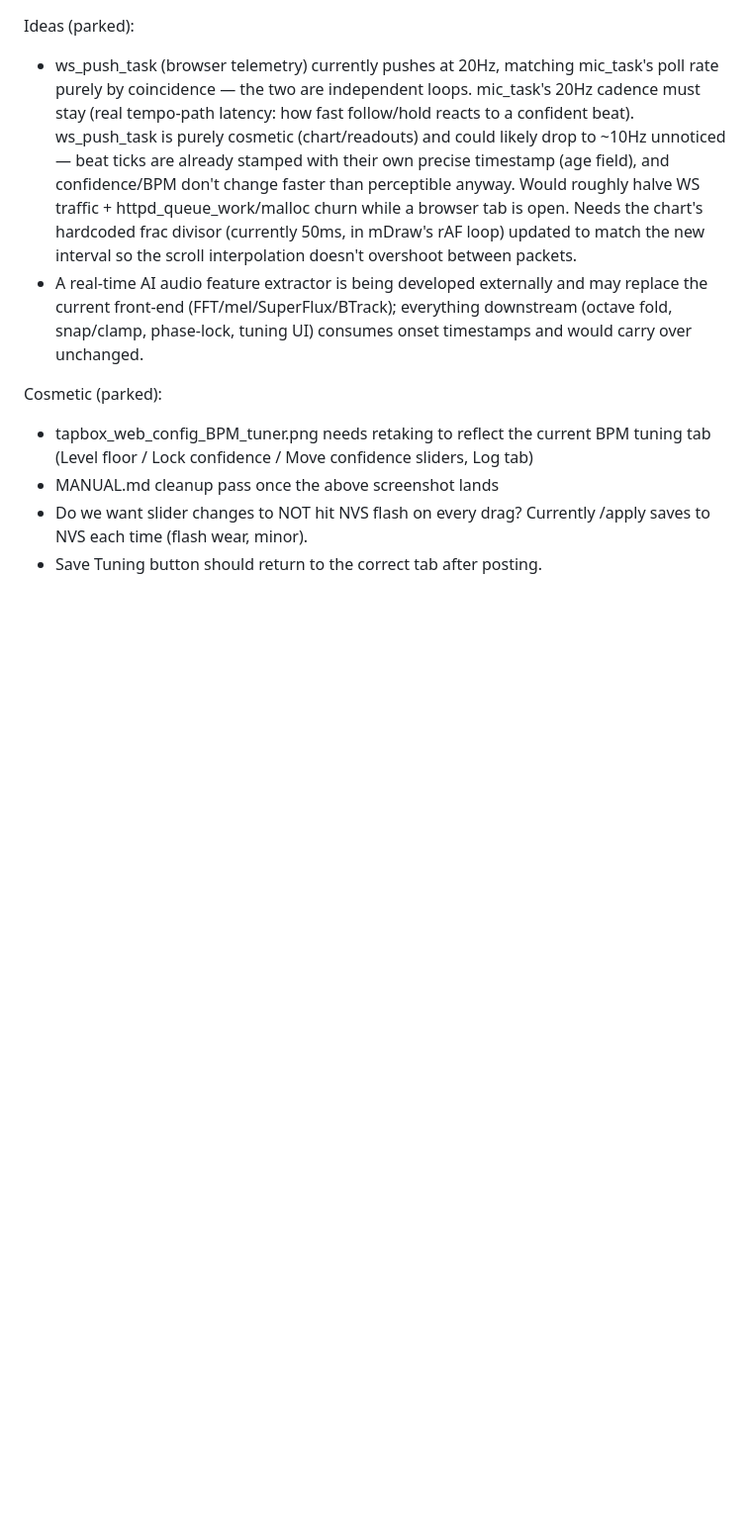
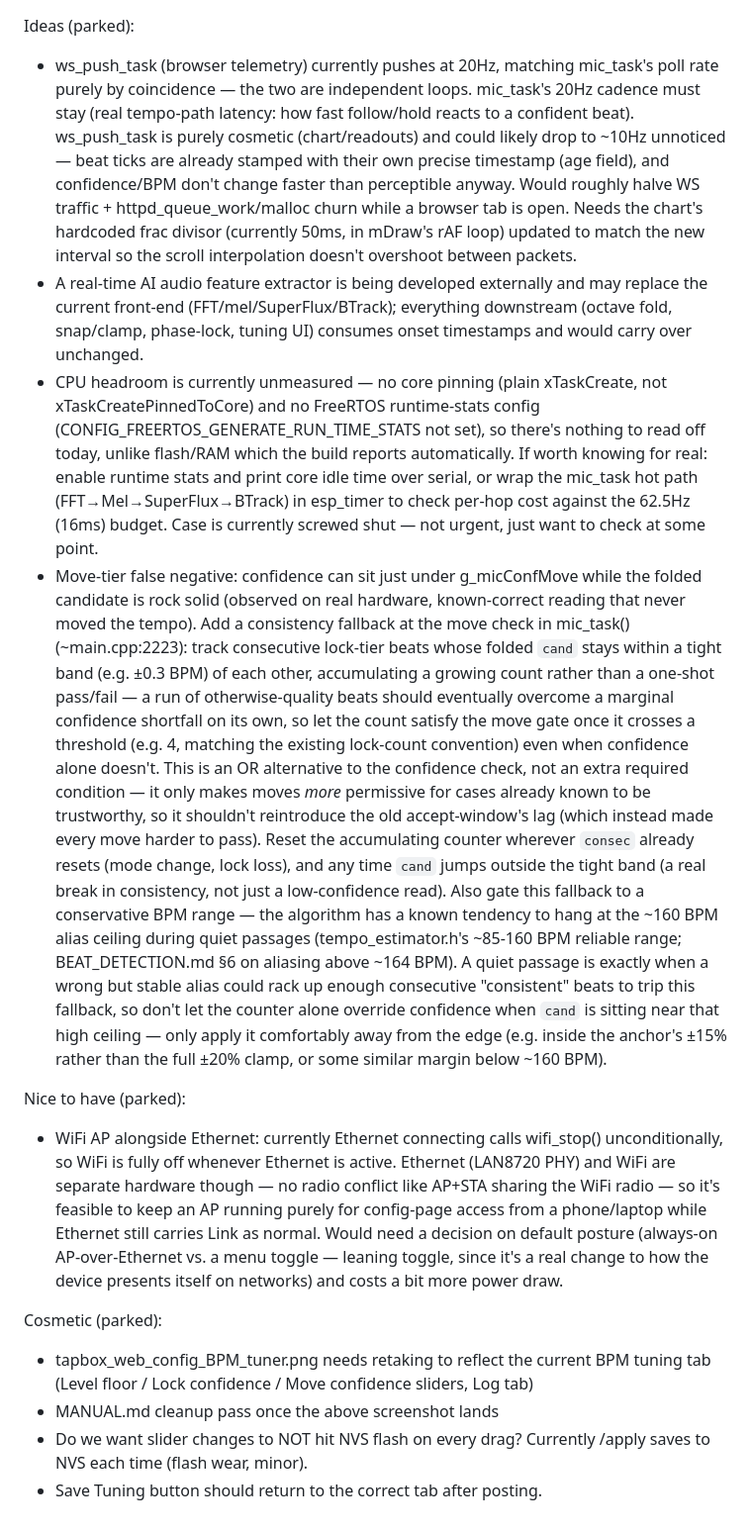
Before and after one commit to dinther/tapbox, a Markdown page: TODO.MD, the part around the change. Shown: that part at 99% size. GitHub-like rendering; blank space fills up the shorter version.

```diff
--- a/TODO.MD
+++ b/TODO.MD
@@ -14,6 +14,51 @@ Ideas (parked):
   may replace the current front-end (FFT/mel/SuperFlux/BTrack); everything
   downstream (octave fold, snap/clamp, phase-lock, tuning UI) consumes onset
   timestamps and would carry over unchanged.
+- CPU headroom is currently unmeasured — no core pinning (plain xTaskCreate,
+  not xTaskCreatePinnedToCore) and no FreeRTOS runtime-stats config
+  (CONFIG_FREERTOS_GENERATE_RUN_TIME_STATS not set), so there's nothing to
+  read off today, unlike flash/RAM which the build reports automatically.
+  If worth knowing for real: enable runtime stats and print core idle time
+  over serial, or wrap the mic_task hot path (FFT→Mel→SuperFlux→BTrack) in
+  esp_timer to check per-hop cost against the 62.5Hz (16ms) budget. Case is
+  currently screwed shut — not urgent, just want to check at some point.
+- Move-tier false negative: confidence can sit just under g_micConfMove while
+  the folded candidate is rock solid (observed on real hardware, known-correct
+  reading that never moved the tempo). Add a consistency fallback at the move
+  check in mic_task() (~main.cpp:2223): track consecutive lock-tier beats
+  whose folded `cand` stays within a tight band (e.g. ±0.3 BPM) of each other,
+  accumulating a growing count rather than a one-shot pass/fail — a run of
+  otherwise-quality beats should eventually overcome a marginal confidence
+  shortfall on its own, so let the count satisfy the move gate once it
+  crosses a threshold (e.g. 4, matching the existing lock-count convention)
+  even when confidence alone doesn't. This is an OR alternative to the
+  confidence check, not an extra required condition — it only makes moves
+  *more* permissive for cases already known to be trustworthy, so it
+  shouldn't reintroduce the old accept-window's lag (which instead made
+  every move harder to pass). Reset the accumulating counter wherever
+  `consec` already resets (mode change, lock loss), and any time `cand`
+  jumps outside the tight band (a real break in consistency, not just a
+  low-confidence read).
+  Also gate this fallback to a conservative BPM range — the algorithm has
+  a known tendency to hang at the ~160 BPM alias ceiling during quiet
+  passages (tempo_estimator.h's ~85-160 BPM reliable range; BEAT_DETECTION.md
+  §6 on aliasing above ~164 BPM). A quiet passage is exactly when a wrong
+  but stable alias could rack up enough consecutive "consistent" beats to
+  trip this fallback, so don't let the counter alone override confidence
+  when `cand` is sitting near that high ceiling — only apply it comfortably
+  away from the edge (e.g. inside the anchor's ±15% rather than the full
+  ±20% clamp, or some similar margin below ~160 BPM).
+
+Nice to have (parked):
+- WiFi AP alongside Ethernet: currently Ethernet connecting calls
+  wifi_stop() unconditionally, so WiFi is fully off whenever Ethernet is
+  active. Ethernet (LAN8720 PHY) and WiFi are separate hardware though —
+  no radio conflict like AP+STA sharing the WiFi radio — so it's feasible
+  to keep an AP running purely for config-page access from a phone/laptop
+  while Ethernet still carries Link as normal. Would need a decision on
+  default posture (always-on AP-over-Ethernet vs. a menu toggle — leaning
+  toggle, since it's a real change to how the device presents itself on
+  networks) and costs a bit more power draw.
 
 Cosmetic (parked):
 - tapbox_web_config_BPM_tuner.png needs retaking to reflect the current BPM
```
Also changed, not shown: MANUAL.md (+1 -1 lines), README.md (+4 -5 lines), docs/tapbox_web_config_BPM_tuner.png, docs/tapbox_web_config_network.png, docs/tapbox_web_config_settings.png, 3 other files.
